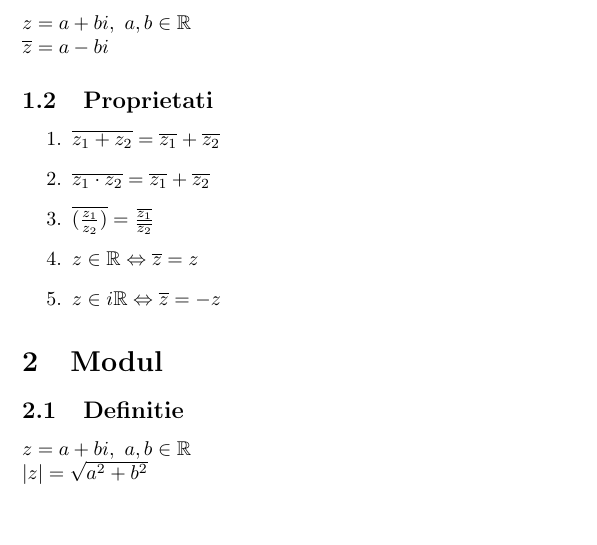
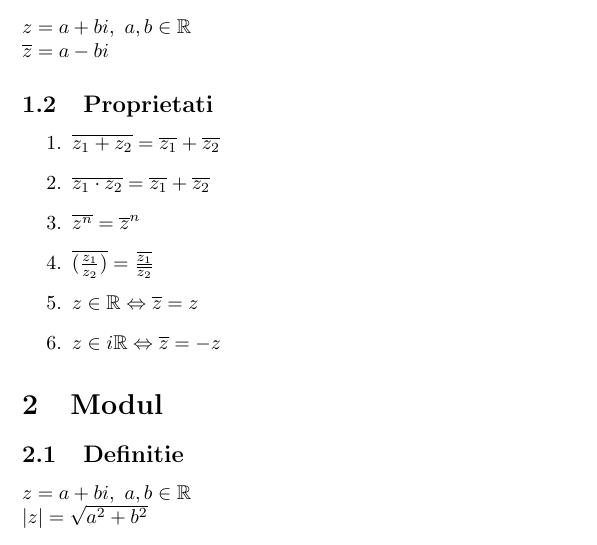
Before and after one commit to Sc1pex/Scoala, a LaTeX document (Cls10/Mate/nr_complexe.tex): part of the page, cut so that both start at the same text. Compiled offline with pdfLaTeX.

Commit message:
Nr complexe v2

```diff
--- a/Cls10/Mate/nr_complexe.tex
+++ b/Cls10/Mate/nr_complexe.tex
@@ -23,6 +23,7 @@ $
 \begin{enumerate}
     \item $ \overline{z_1+z_2} = \overline{z_1} + \overline{z_2}$
     \item $ \overline{z_1\cdot z_2} = \overline{z_1} + \overline{z_2}$
+    \item $ \overline{z^n} = \overline{z}^n$
     \item $ \overline{(\frac{z_1}{z_2})} = \frac{\overline{z_1}}{\overline{z_2}}$
     \item $ z \in \mathbb{R} \Leftrightarrow \overline{z}=z$
     \item $ z \in i\mathbb{R} \Leftrightarrow \overline{z}=-z$
```
Also changed, not shown: Cls10/Mate/nr_complexe.pdf.
